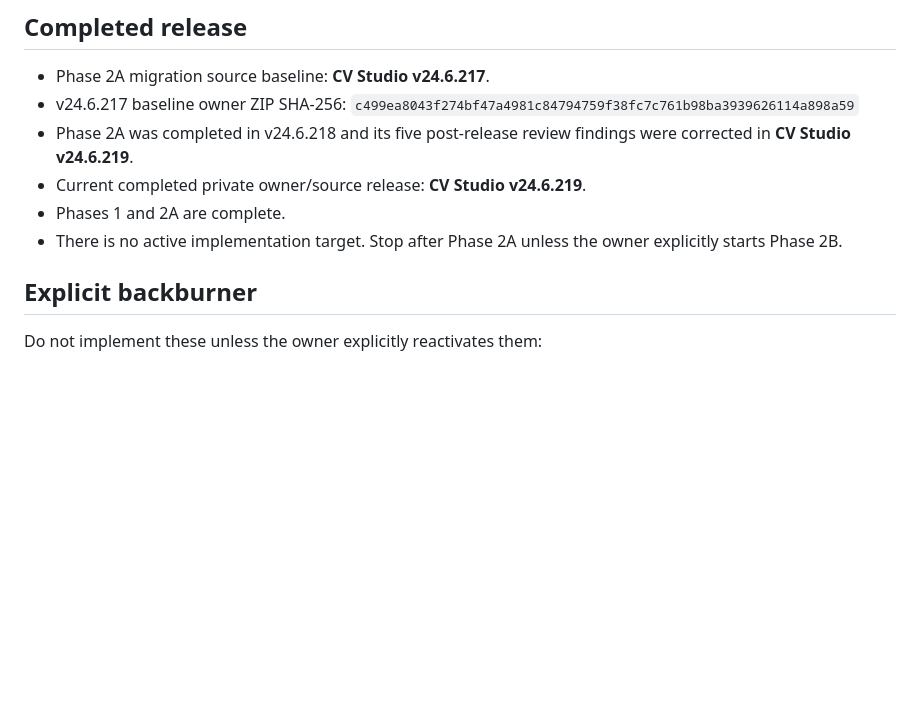
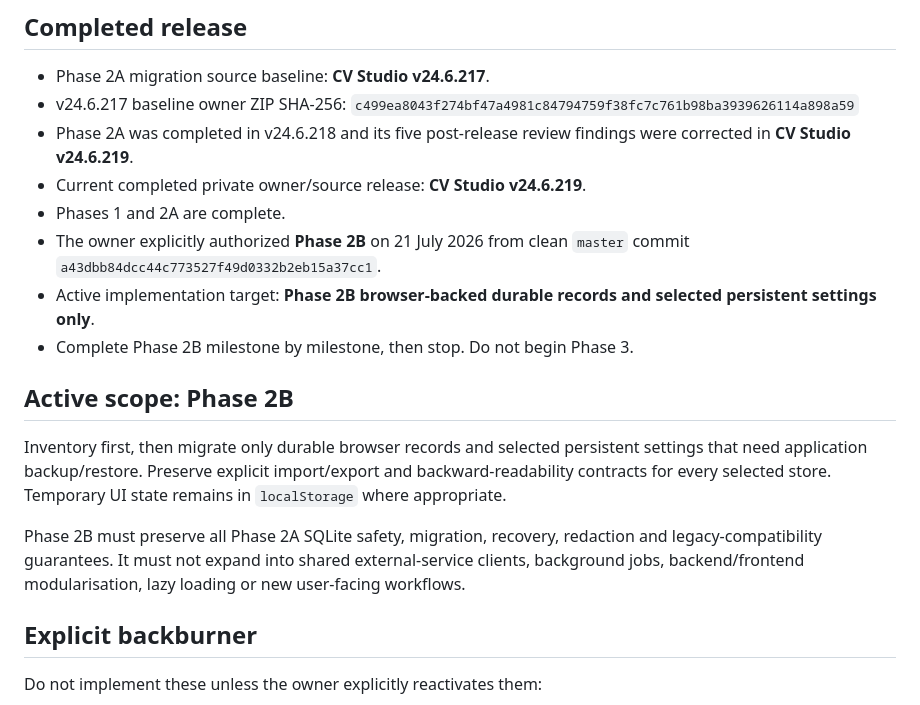
Before and after one commit to khoryik96-creator/CV_Studio_Main, a Markdown page: AGENTS.md, the part around the change. Drawn GitHub-style; blank space fills up the shorter version.

```diff
--- a/AGENTS.md
+++ b/AGENTS.md
@@ -8,7 +8,23 @@
 - Phase 2A was completed in v24.6.218 and its five post-release review findings were corrected in **CV Studio v24.6.219**.
 - Current completed private owner/source release: **CV Studio v24.6.219**.
 - Phases 1 and 2A are complete.
-- There is no active implementation target. Stop after Phase 2A unless the owner explicitly starts Phase 2B.
+- The owner explicitly authorized **Phase 2B** on 21 July 2026 from clean
+  `master` commit `a43dbb84dcc44c773527f49d0332b2eb15a37cc1`.
+- Active implementation target: **Phase 2B browser-backed durable records and
+  selected persistent settings only**.
+- Complete Phase 2B milestone by milestone, then stop. Do not begin Phase 3.
+
+## Active scope: Phase 2B
+
+Inventory first, then migrate only durable browser records and selected
+persistent settings that need application backup/restore. Preserve explicit
+import/export and backward-readability contracts for every selected store.
+Temporary UI state remains in `localStorage` where appropriate.
+
+Phase 2B must preserve all Phase 2A SQLite safety, migration, recovery,
+redaction and legacy-compatibility guarantees. It must not expand into shared
+external-service clients, background jobs, backend/frontend modularisation,
+lazy loading or new user-facing workflows.
 
 ## Explicit backburner
 
```
Also changed, not shown: PHASE_STATUS.md (+101 -5 lines).
